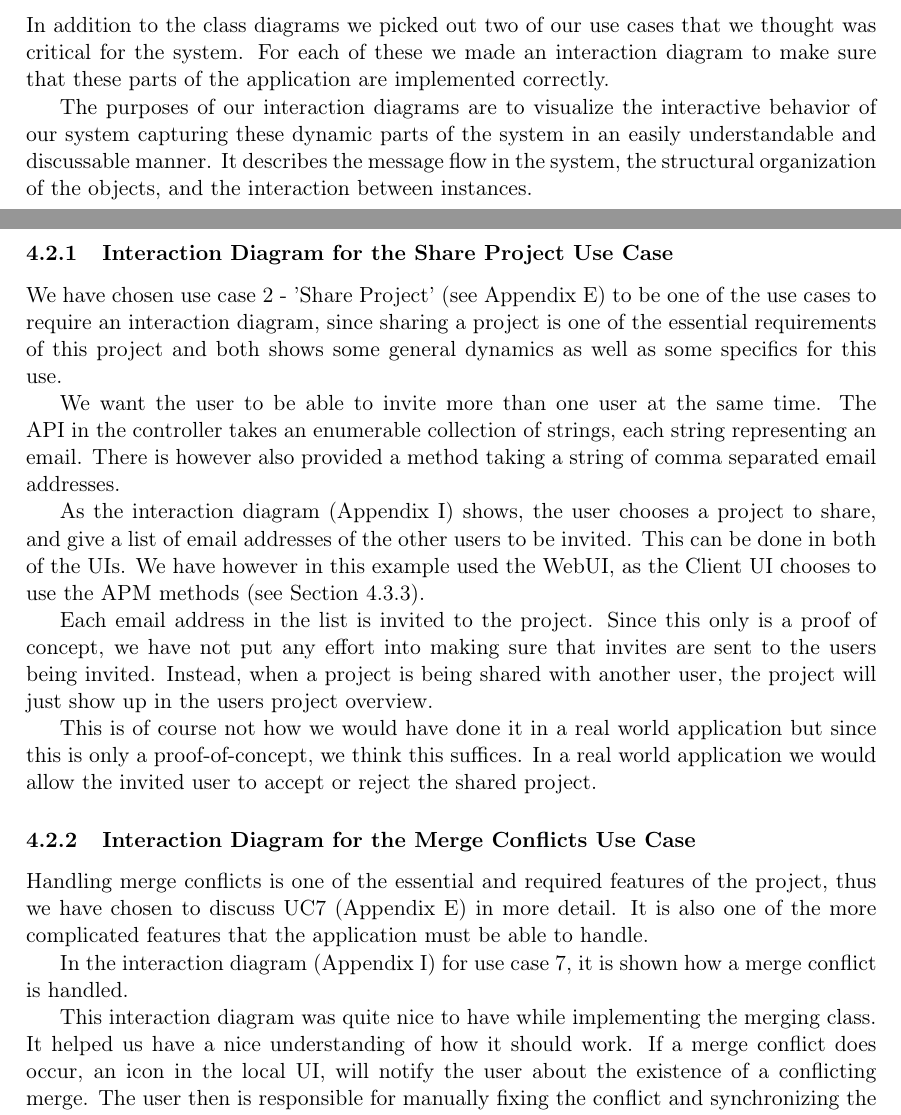
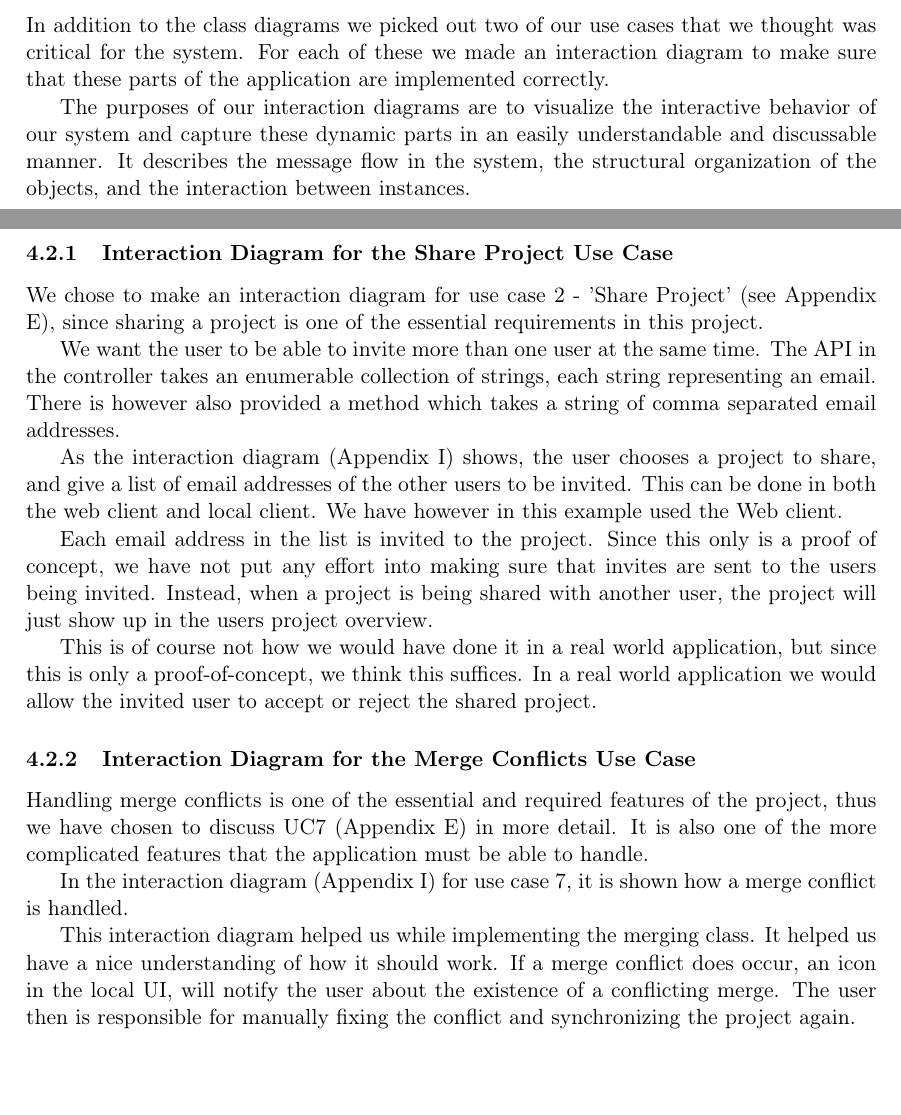
Before and after one commit to czepluch/SliceOfPie, a LaTeX document (report/report.tex, which reads report/Software_design/interaction_diagrams.tex): two parts of pages 16 and 17 of 70, joined at a grey line, cut so that both start at the same text. Compiled offline with pdfLaTeX.

Commit message:
Corrections to interaction diagrams

```diff
--- a/report/Software_design/interaction_diagrams.tex
+++ b/report/Software_design/interaction_diagrams.tex
@@ -1,25 +1,23 @@
 In addition to the class diagrams we picked out two of our use cases that we thought was  critical for the system. For each of these we made an interaction diagram to make sure that these parts of the application are implemented correctly.
 
-The purposes of our interaction diagrams are to visualize the interactive behavior of our system capturing these dynamic parts of
-the system in an easily understandable and discussable manner. It describes the message flow in the system, the structural organization
+The purposes of our interaction diagrams are to visualize the interactive behavior of our system and capture these dynamic parts in an easily understandable and discussable manner. It describes the message flow in the system, the structural organization
 of the objects, and the interaction between instances.
 
 \subsubsection{Interaction Diagram for the Share Project Use Case}
 
-We have chosen use case 2 - 'Share Project' (see Appendix \ref{sec:use-cases}) to be one of the use cases to require an interaction diagram, since sharing a project is one of the essential
-requirements of this project and both shows some general dynamics as well as some specifics for this use.
+We chose to make an interaction diagram for use case 2 - 'Share Project' (see Appendix \ref{sec:use-cases}), since sharing a project is one of the essential
+requirements in this project.
 
 We want the user to be able to invite more than one user at the same time. The API in the controller takes an enumerable collection of strings, each string
-representing an email. There is however also provided a method taking a string of comma separated email addresses.
+representing an email. There is however also provided a method which takes a string of comma separated email addresses.
 
 As the interaction diagram (Appendix~\ref{sec:interaction-diagram-appendix}) shows, the user chooses a project to share, and give a list of email
-addresses of the other users to be invited. This can be done in both of the UIs. We have however in this example used the WebUI, as the Client UI
-chooses to use the APM methods (see Section \ref{sec:APM}).
+addresses of the other users to be invited. This can be done in both the web client and local client. We have however in this example used the Web client.
 
 Each email address in the list is invited to the project. Since this only is a proof of concept, we have not put any effort into making sure that invites
 are sent to the users being invited. Instead, when a project is being shared with another user, the project will just show up in the users project overview.
 
-This is of course not how we would have done it in a real world application but since this is only a proof-of-concept, we think this suffices. In a
+This is of course not how we would have done it in a real world application, but since this is only a proof-of-concept, we think this suffices. In a
 real world application we would allow the invited user to accept or reject the shared project.
 
 \subsubsection{Interaction Diagram for the Merge Conflicts Use Case}
@@ -29,6 +27,6 @@ in more detail. It is also one of the more complicated features that the applica
 
 In the interaction diagram (Appendix~\ref{sec:interaction-diagram-appendix}) for use case 7, it is shown how a merge conflict is handled.
 
-This interaction diagram was quite nice to have while implementing the merging class. It helped us have a nice understanding of how it should work. If
+This interaction diagram helped us while implementing the merging class. It helped us have a nice understanding of how it should work. If
 a merge conflict does occur, an icon in the local UI, will notify the user about the existence of a conflicting merge. The user then is responsible for manually
 fixing the conflict and synchronizing the project again.
```
